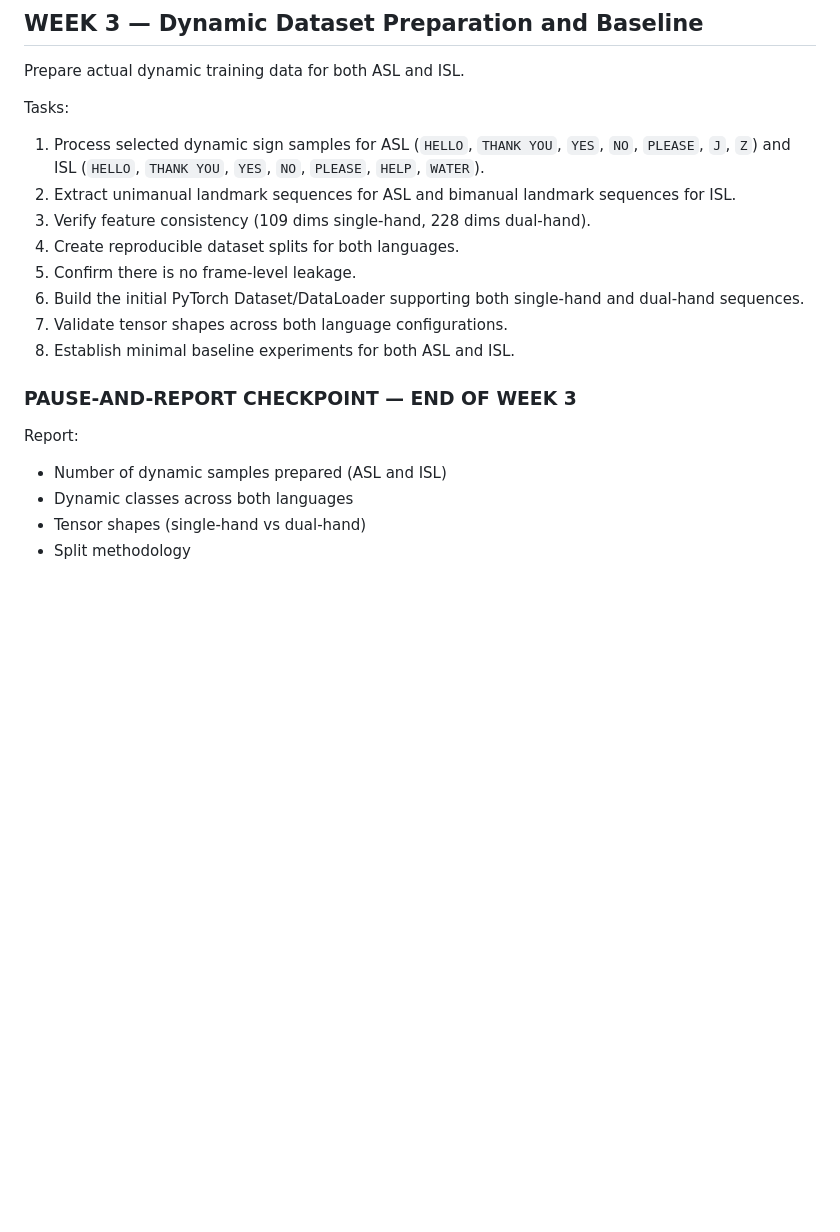
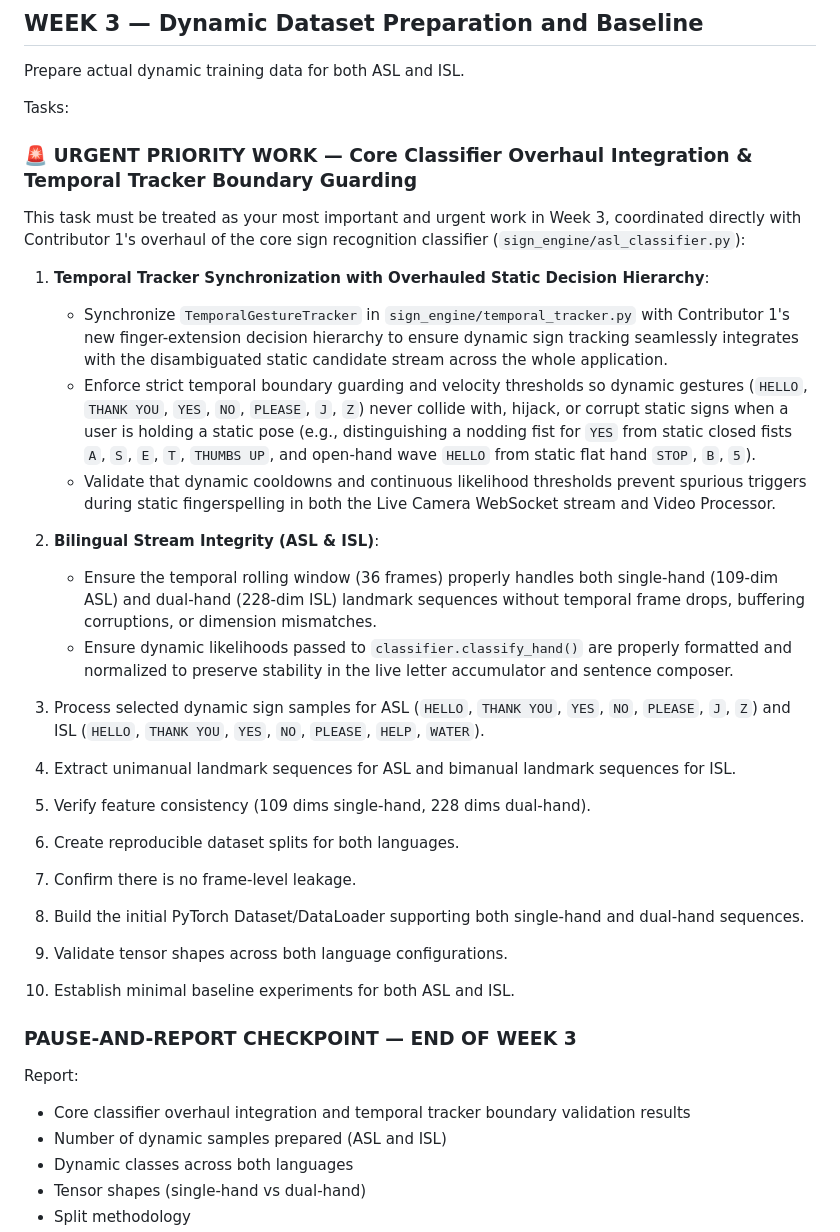
Before and after one commit to buriburi-zaeemon/unmute, a Markdown page: agent/docs/UNMUTE — Contributor 2_ Dynamic Recognition, Sequence Management and NLP.md, the part around the change. Drawn GitHub-style; blank space fills up the shorter version.

```diff
--- a/agent/docs/UNMUTE — Contributor 2_ Dynamic Recognition, Sequence Management and NLP.md
+++ b/agent/docs/UNMUTE — Contributor 2_ Dynamic Recognition, Sequence Management and NLP.md
@@ -486,6 +486,19 @@ Prepare actual dynamic training data for both ASL and ISL.
 
 Tasks:
 
+### 🚨 URGENT PRIORITY WORK — Core Classifier Overhaul Integration & Temporal Tracker Boundary Guarding
+
+This task must be treated as your most important and urgent work in Week 3, coordinated directly with Contributor 1's overhaul of the core sign recognition classifier (`sign_engine/asl_classifier.py`):
+
+1. **Temporal Tracker Synchronization with Overhauled Static Decision Hierarchy**:
+   - Synchronize `TemporalGestureTracker` in `sign_engine/temporal_tracker.py` with Contributor 1's new finger-extension decision hierarchy to ensure dynamic sign tracking seamlessly integrates with the disambiguated static candidate stream across the whole application.
+   - Enforce strict temporal boundary guarding and velocity thresholds so dynamic gestures (`HELLO`, `THANK YOU`, `YES`, `NO`, `PLEASE`, `J`, `Z`) never collide with, hijack, or corrupt static signs when a user is holding a static pose (e.g., distinguishing a nodding fist for `YES` from static closed fists `A`, `S`, `E`, `T`, `THUMBS UP`, and open-hand wave `HELLO` from static flat hand `STOP`, `B`, `5`).
+   - Validate that dynamic cooldowns and continuous likelihood thresholds prevent spurious triggers during static fingerspelling in both the Live Camera WebSocket stream and Video Processor.
+
+2. **Bilingual Stream Integrity (ASL & ISL)**:
+   - Ensure the temporal rolling window (36 frames) properly handles both single-hand (109-dim ASL) and dual-hand (228-dim ISL) landmark sequences without temporal frame drops, buffering corruptions, or dimension mismatches.
+   - Ensure dynamic likelihoods passed to `classifier.classify_hand()` are properly formatted and normalized to preserve stability in the live letter accumulator and sentence composer.
+
 1. Process selected dynamic sign samples for ASL (`HELLO`, `THANK YOU`, `YES`, `NO`, `PLEASE`, `J`, `Z`) and ISL (`HELLO`, `THANK YOU`, `YES`, `NO`, `PLEASE`, `HELP`, `WATER`).
 2. Extract unimanual landmark sequences for ASL and bimanual landmark sequences for ISL.
 3. Verify feature consistency (109 dims single-hand, 228 dims dual-hand).
@@ -499,6 +512,7 @@ Tasks:
 
 Report:
 
+- Core classifier overhaul integration and temporal tracker boundary validation results
 - Number of dynamic samples prepared (ASL and ISL)
 - Dynamic classes across both languages
 - Tensor shapes (single-hand vs dual-hand)
```
Also changed, not shown: agent/docs/UNMUTE Contributor 1 Prompt — ML Foundation and Static Recognition.md (+16 -0 lines), agent/docs/UNMUTE Contributor 3 — NLP, Integration and Evaluation.md (+20 -0 lines).
